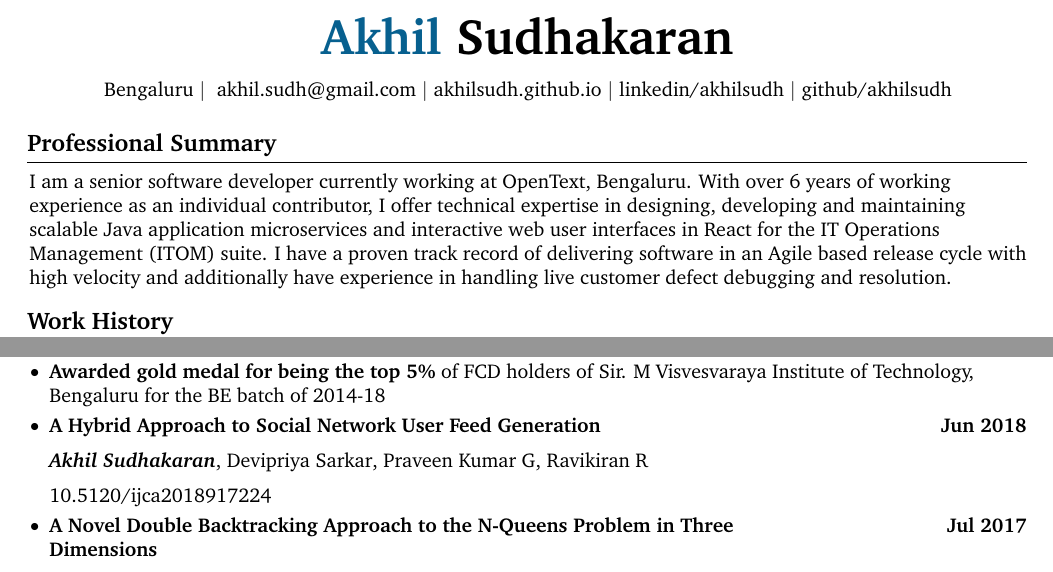
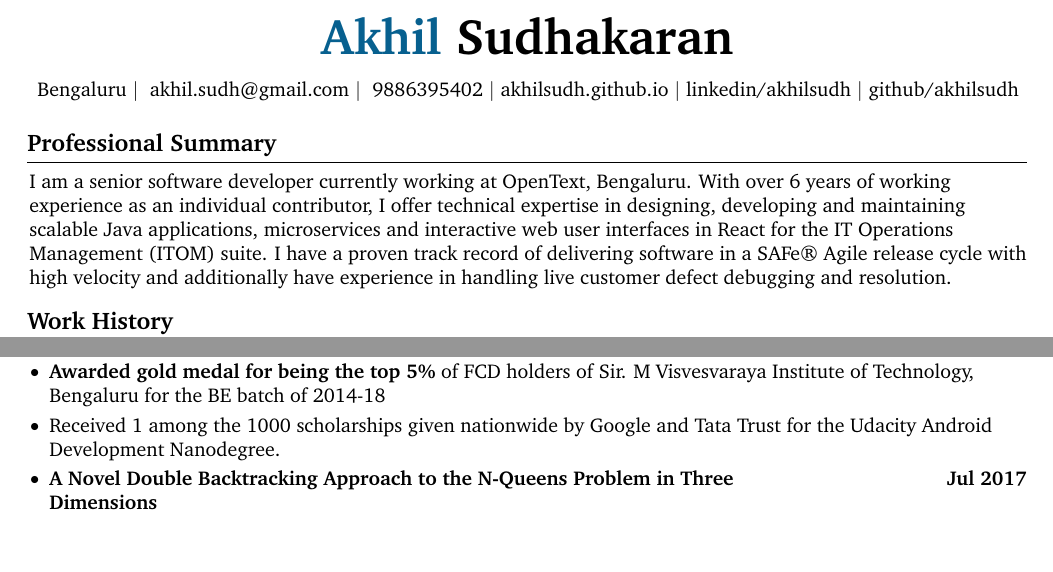
Before and after one commit to Akhilsudh/Resume, a LaTeX CV (resume.tex): two parts of pages 1 and 2 of 2, joined at a grey line, cut so that both start at the same text. Compiled offline with pdfLaTeX.

Commit message:
Updated resume

```diff
--- a/resume.tex
+++ b/resume.tex
@@ -175,6 +175,10 @@
         \kern 3.0 pt%
         \AND%
         \kern 3.0 pt%
+        \mbox{ \hrefWithoutArrow{tel:+919886395402}{9886395402}}%
+        \kern 3.0 pt%
+        \AND%
+        \kern 3.0 pt%
         \mbox{\hrefWithoutArrow{https://akhilsudh.github.io/}{akhilsudh.github.io}}%
         \kern 3.0 pt%
         \AND%
@@ -189,7 +193,7 @@
     \vspace{5 pt}
 
     \section{Professional Summary}
-        I am a senior software developer currently working at OpenText, Bengaluru. With over 6 years of working experience as an individual contributor, I offer technical expertise in designing, developing and maintaining scalable Java application microservices and interactive web user interfaces in React for the IT Operations Management (ITOM) suite. I have a proven track record of delivering software in an Agile based release cycle with high velocity and additionally have experience in handling live customer defect debugging and resolution.
+        I am a senior software developer currently working at OpenText, Bengaluru. With over 6 years of working experience as an individual contributor, I offer technical expertise in designing, developing and maintaining scalable Java applications, microservices and interactive web user interfaces in React for the IT Operations Management (ITOM) suite. I have a proven track record of delivering software in a SAFe® Agile release cycle with high velocity and additionally have experience in handling live customer defect debugging and resolution.
 
     \section{Work History}
 
@@ -321,23 +325,7 @@
         \item Recognized for innovations done as part of my contributions in inno weeks.
         \item \textbf{SAFe® Certified} Agile Developer 2018
         \item \textbf{Awarded gold medal for being the top 5\%} of FCD holders of Sir. M Visvesvaraya Institute of Technology, Bengaluru for the BE batch of 2014-18
-        \item \begin{samepage}
-            \begin{twocolentry}{
-                \textbf{Jun 2018}
-            }
-                \textbf{A Hybrid Approach to Social Network User Feed Generation}
-            \end{twocolentry}
-
-            \vspace{0.10 cm}
-
-            \begin{onecolentry}
-                \mbox{\textbf{\textit{Akhil Sudhakaran}}}, \mbox{Devipriya Sarkar}, \mbox{Praveen Kumar G}, \mbox{Ravikiran R}
-
-                \vspace{0.10 cm}
-
-        \href{https://doi.org/10.5120/ijca2018917224}{10.5120/ijca2018917224}
-        \end{onecolentry}
-        \end{samepage}
+        \item Received 1 among the 1000 scholarships given nationwide by Google and Tata Trust for the Udacity Android Development Nanodegree.
         \item \begin{samepage}
             \begin{twocolentry}{
                 \textbf{Jul 2017}
```
